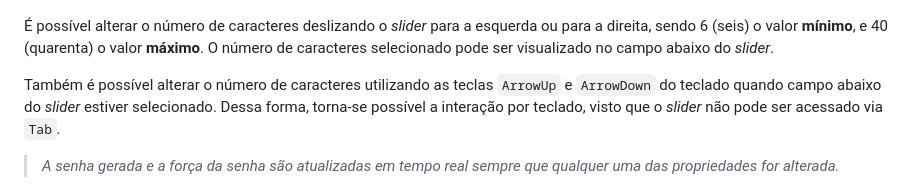
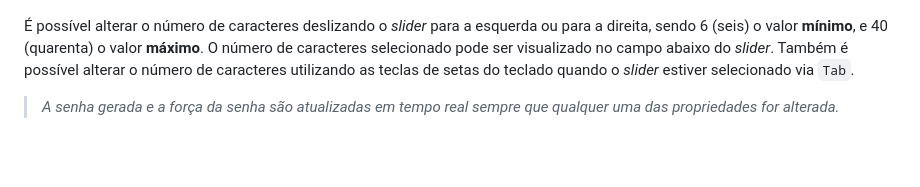
Before and after one commit to sucodelarangela/password-generator, a Markdown page: README.md, the part around the change. GitHub-like rendering; blank space fills up the shorter version.

Commit message:
docs: update README

```diff
--- a/README.md
+++ b/README.md
@@ -66,9 +66,7 @@ Ao acessar o **Gerador de Senhas**, a aplicação automaticamente criará uma se
 
 ![Configurações iniciais](./assets/img/initial-setup.png)
 
-É possível alterar o número de caracteres deslizando o _slider_ para a esquerda ou para a direita, sendo 6 (seis) o valor **mínimo**, e 40 (quarenta) o valor **máximo**. O número de caracteres selecionado pode ser visualizado no campo abaixo do _slider_.
-
-Também é possível alterar o número de caracteres utilizando as teclas `ArrowUp` e `ArrowDown` do teclado quando campo abaixo do _slider_ estiver selecionado. Dessa forma, torna-se possível a interação por teclado, visto que o _slider_ não pode ser acessado via `Tab`.
+É possível alterar o número de caracteres deslizando o _slider_ para a esquerda ou para a direita, sendo 6 (seis) o valor **mínimo**, e 40 (quarenta) o valor **máximo**. O número de caracteres selecionado pode ser visualizado no campo abaixo do _slider_. Também é possível alterar o número de caracteres utilizando as teclas de setas do teclado quando o _slider_ estiver selecionado via `Tab`.
 
 > _A senha gerada e a força da senha são atualizadas em tempo real sempre que qualquer uma das propriedades for alterada._
 
```
